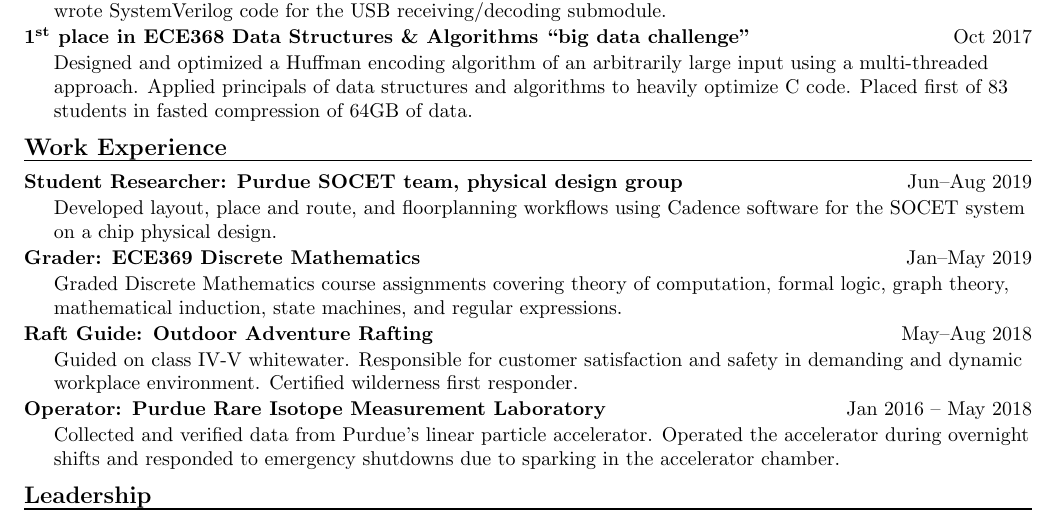
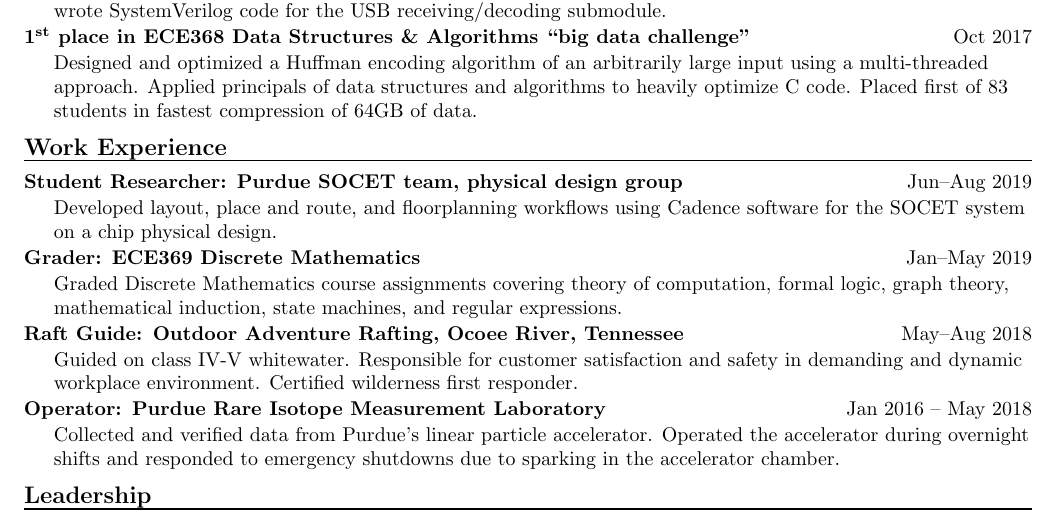
Before and after one commit to IsaiahGrace/Resume, a LaTeX CV (Resume.tex): part of the page, cut so that both start at the same text. Compiled offline with pdfLaTeX.

Commit message:
I didnt fasted, I fastest

```diff
--- a/Resume.tex
+++ b/Resume.tex
@@ -94,7 +94,7 @@ ASIC Design
 \resumeItem
 {\nth{1} place in ECE368 Data Structures \& Algorithms ``big data challenge"}
 {Oct 2017}
-{Designed and optimized a Huffman encoding algorithm of an arbitrarily large input using a multi-threaded approach. Applied principals of data structures and algorithms to heavily optimize C code. Placed first of 83 students in fasted compression of 64GB of data.}
+{Designed and optimized a Huffman encoding algorithm of an arbitrarily large input using a multi-threaded approach. Applied principals of data structures and algorithms to heavily optimize C code. Placed first of 83 students in fastest compression of 64GB of data.}
 
 
 \section*{Work Experience}
@@ -109,7 +109,7 @@ ASIC Design
 {Graded Discrete Mathematics course assignments covering theory of computation, formal logic, graph theory, mathematical induction, state machines, and regular expressions.}
 
 \resumeItem
-{Raft Guide: Outdoor Adventure Rafting}
+{Raft Guide: Outdoor Adventure Rafting, Ocoee River, Tennessee}
 {May--Aug 2018}
 {Guided on class IV-V whitewater. Responsible for customer satisfaction and safety in demanding and dynamic workplace environment. Certified wilderness first responder.}
 
```
Also changed, not shown: Resume.pdf.
